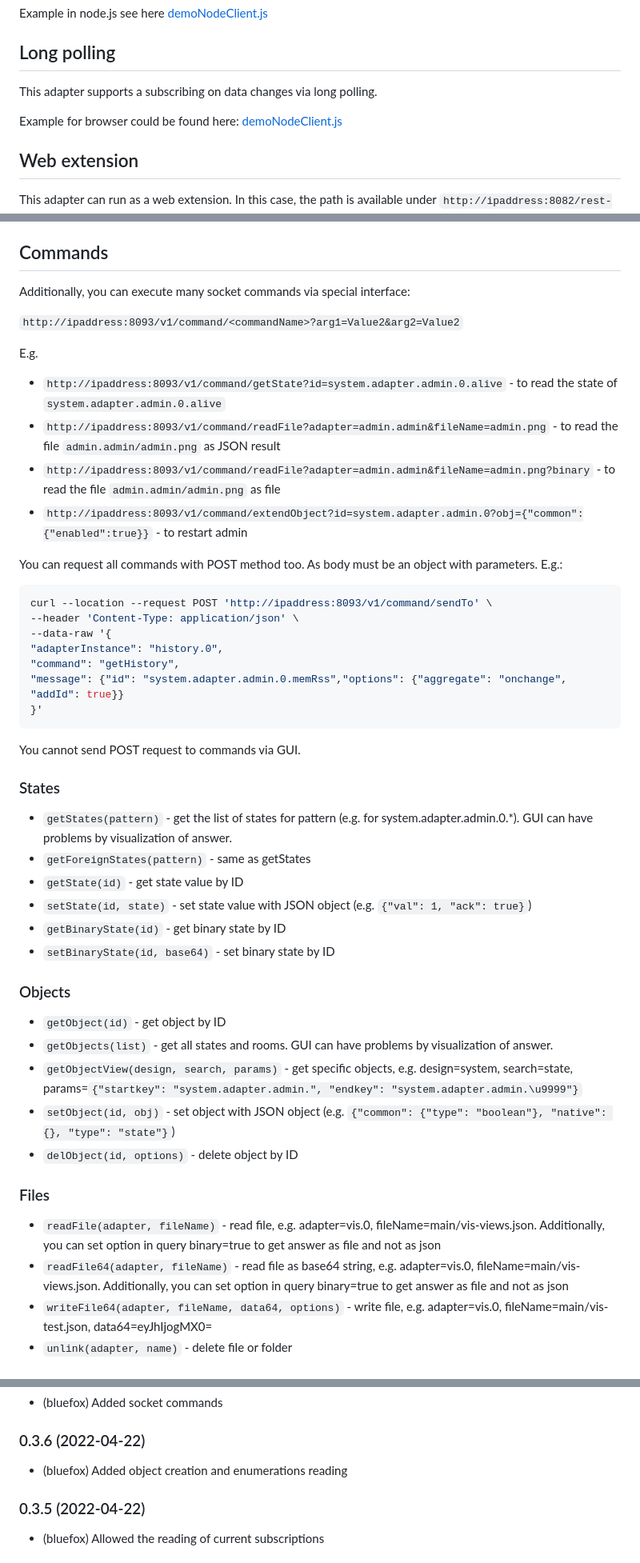
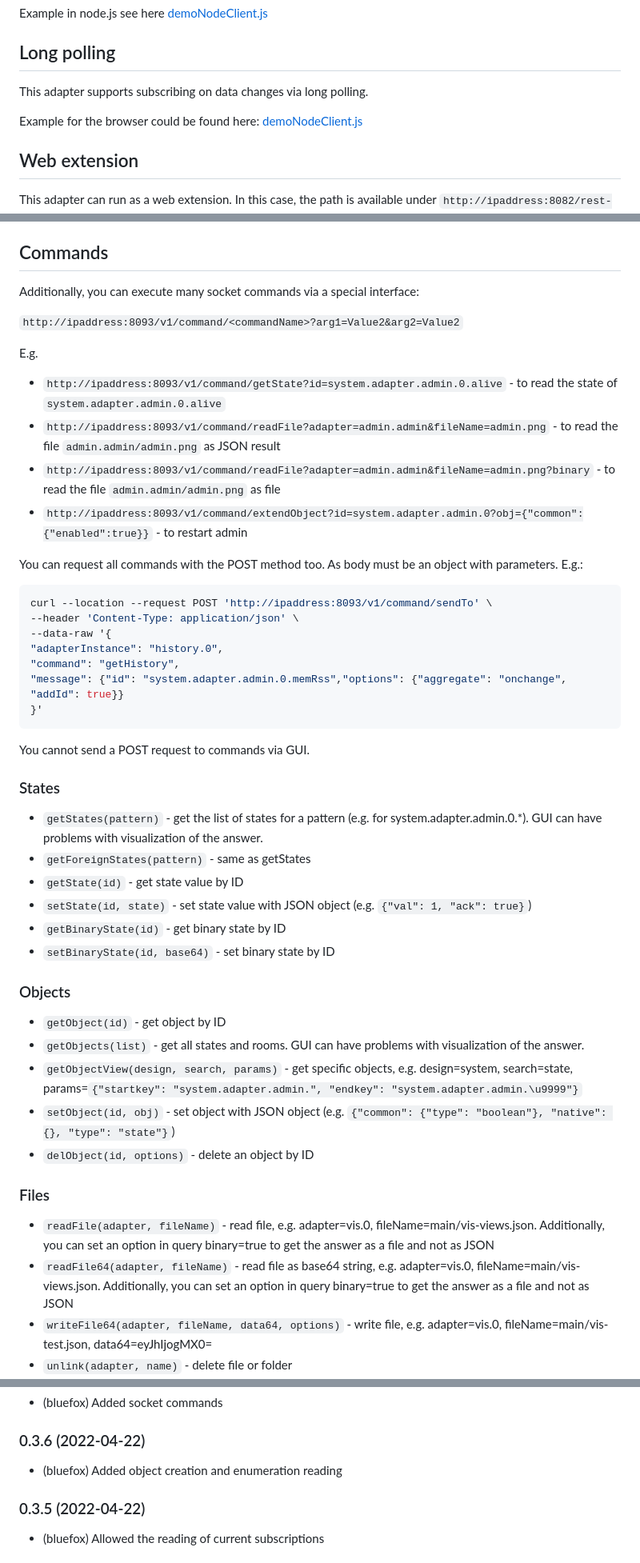
Before and after one commit to ioBroker/ioBroker.rest-api, a Markdown page: README.md, 3 parts joined by grey strips. Shown at 80% size. GitHub-like rendering.

Commit message:
Smalls typos in README.md

````diff
--- a/README.md
+++ b/README.md
@@ -67,9 +67,9 @@ For that, your application must provide an HTTP(S) end-point to accept the updat
 Example in node.js see here [demoNodeClient.js](examples/demoNodeClient.js)
 
 ## Long polling
-This adapter supports a subscribing on data changes via long polling.
+This adapter supports subscribing on data changes via long polling.
 
-Example for browser could be found here: [demoNodeClient.js](examples/demoBrowserClient.html)
+Example for the browser could be found here: [demoNodeClient.js](examples/demoBrowserClient.html)
 
 ## Web extension
 This adapter can run as a web extension. In this case, the path is available under `http://ipaddress:8082/rest-api/`
@@ -80,7 +80,7 @@ This adapter can run as a web extension. In this case, the path is available und
 - `PATCH` is always for updating a resource
 
 ## Commands
-Additionally, you can execute many socket commands via special interface:
+Additionally, you can execute many socket commands via a special interface:
 
 `http://ipaddress:8093/v1/command/<commandName>?arg1=Value2&arg2=Value2`
 
@@ -90,7 +90,7 @@ E.g.
 - `http://ipaddress:8093/v1/command/readFile?adapter=admin.admin&fileName=admin.png?binary` - to read the file `admin.admin/admin.png` as file
 - `http://ipaddress:8093/v1/command/extendObject?id=system.adapter.admin.0?obj={"common":{"enabled":true}}` - to restart admin
 
-You can request all commands with POST method too. As body must be an object with parameters. E.g.:
+You can request all commands with the POST method too. As body must be an object with parameters. E.g.:
 ```bash
 curl --location --request POST 'http://ipaddress:8093/v1/command/sendTo' \
 --header 'Content-Type: application/json' \
@@ -101,11 +101,11 @@ curl --location --request POST 'http://ipaddress:8093/v1/command/sendTo' \
 }'
 ```
 
-You cannot send POST request to commands via GUI.
+You cannot send a POST request to commands via GUI.
 
 <!-- START -->
 ### States
-- `getStates(pattern)` - get the list of states for pattern (e.g. for system.adapter.admin.0.*). GUI can have problems by visualization of answer.
+- `getStates(pattern)` - get the list of states for a pattern (e.g. for system.adapter.admin.0.*). GUI can have problems with visualization of the answer.
 - `getForeignStates(pattern)` - same as getStates
 - `getState(id)` - get state value by ID
 - `setState(id, state)` - set state value with JSON object (e.g. `{"val": 1, "ack": true}`)
@@ -114,14 +114,14 @@ You cannot send POST request to commands via GUI.
 
 ### Objects
 - `getObject(id)` - get object by ID
-- `getObjects(list)` - get all states and rooms. GUI can have problems by visualization of answer.
+- `getObjects(list)` - get all states and rooms. GUI can have problems with visualization of the answer.
 - `getObjectView(design, search, params)` - get specific objects, e.g. design=system, search=state, params=`{"startkey": "system.adapter.admin.", "endkey": "system.adapter.admin.\u9999"}`
 - `setObject(id, obj)` - set object with JSON object (e.g. `{"common": {"type": "boolean"}, "native": {}, "type": "state"}`)
-- `delObject(id, options)` - delete object by ID
+- `delObject(id, options)` - delete an object by ID
 
 ### Files
-- `readFile(adapter, fileName)` - read file, e.g. adapter=vis.0, fileName=main/vis-views.json. Additionally, you can set option in query binary=true to get answer as file and not as json
-- `readFile64(adapter, fileName)` - read file as base64 string, e.g. adapter=vis.0, fileName=main/vis-views.json. Additionally, you can set option in query binary=true to get answer as file and not as json
+- `readFile(adapter, fileName)` - read file, e.g. adapter=vis.0, fileName=main/vis-views.json. Additionally, you can set an option in query binary=true to get the answer as a file and not as JSON
+- `readFile64(adapter, fileName)` - read file as base64 string, e.g. adapter=vis.0, fileName=main/vis-views.json. Additionally, you can set an option in query binary=true to get the answer as a file and not as JSON
 - `writeFile64(adapter, fileName, data64, options)` - write file, e.g. adapter=vis.0, fileName=main/vis-test.json, data64=eyJhIjogMX0=
 - `unlink(adapter, name)` - delete file or folder
 - `deleteFile(adapter, name)` - delete file
@@ -254,7 +254,7 @@ You cannot send POST request to commands via GUI.
 * (bluefox) Added socket commands
 
 ### 0.3.6 (2022-04-22)
-* (bluefox) Added object creation and enumerations reading
+* (bluefox) Added object creation and enumeration reading
 
 ### 0.3.5 (2022-04-22)
 * (bluefox) Allowed the reading of current subscriptions
````
Also changed, not shown: other parts of README.md (+11 -11 lines).
